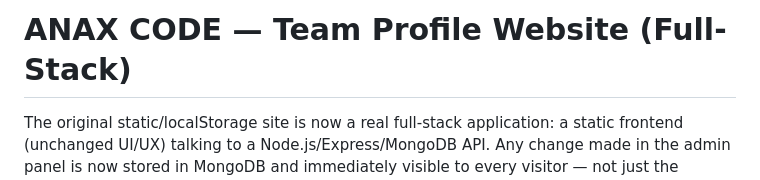
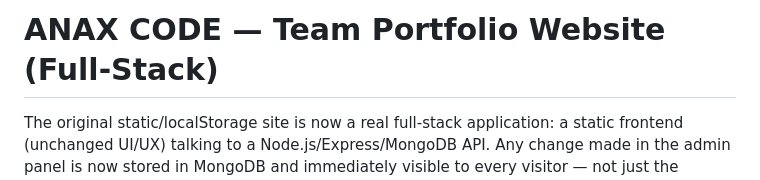
Before and after one commit to shobhit-vats02/anax-website, a Markdown page: README.md, the part around the change. Drawn GitHub-style.

Commit message:
Update project title from 'Profile' to 'Portfolio'

```diff
--- a/README.md
+++ b/README.md
@@ -1,4 +1,4 @@
-# ANAX CODE — Team Profile Website (Full-Stack)
+# ANAX CODE — Team Portfolio Website (Full-Stack)
 
 The original static/localStorage site is now a real full-stack application:
 a static frontend (unchanged UI/UX) talking to a Node.js/Express/MongoDB API.
```
